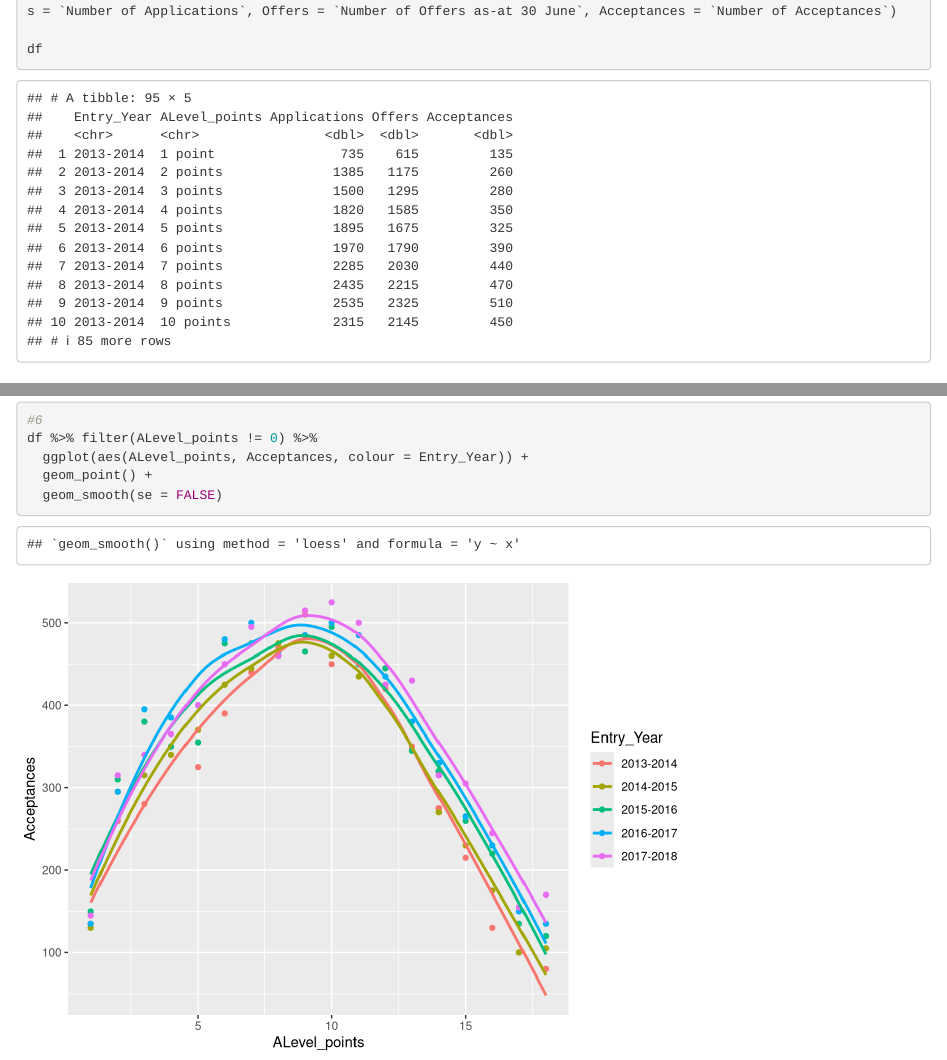
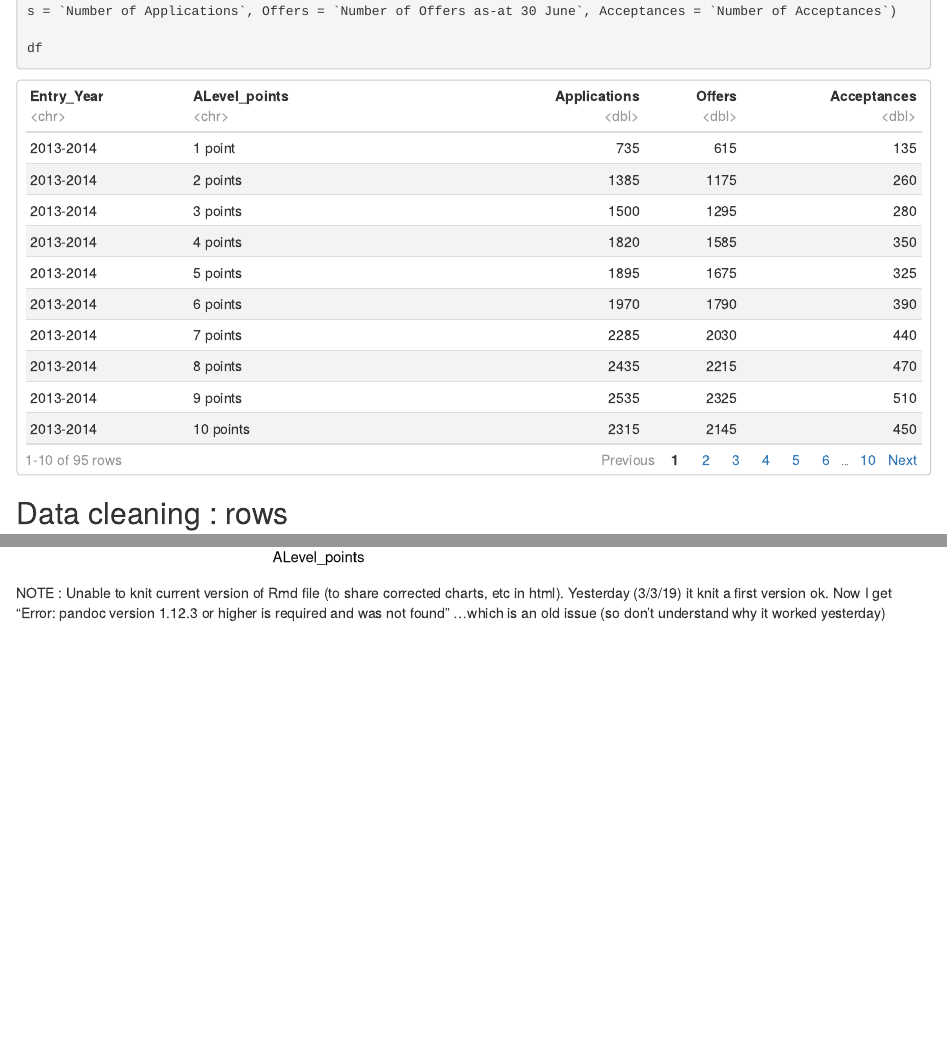
Before and after one commit to mbeveridge/UCAS_, an R Markdown document (EXACT_CompSci.Rmd): the page in a window 1100 px wide, from 1550 px down before the commit and from 1630 px down after it, so that both start at the same text, and a second part further down, joined at a grey line. Rendered offline with R 4.5, knitr and Pandoc, with nearby package versions; both versions are drawn in the output format of the newer one; code that draws random numbers runs with fixed seeds of ours.

Commit message:
made note of Pandoc error message, preventing knit

````diff
--- a/EXACT_CompSci.Rmd
+++ b/EXACT_CompSci.Rmd
@@ -1,6 +1,8 @@
 ---
 title: "UCAS - example EXACT output (CompSci)"
 output:
+  html_document:
+    df_print: paged
   github_document: default
   html_notebook: default
 ---
@@ -101,3 +103,6 @@ df %>% filter(ALevel_points != 0) %>%
   geom_point() +
   geom_smooth(se = FALSE)
 ```
+
+
+NOTE : Unable to knit current version of Rmd file (to share corrected charts, etc in html). Yesterday (3/3/19) it knit a first version ok. Now I get "Error: pandoc version 1.12.3 or higher is required and was not found" ...which is an old issue (so don't understand why it worked yesterday)
````
